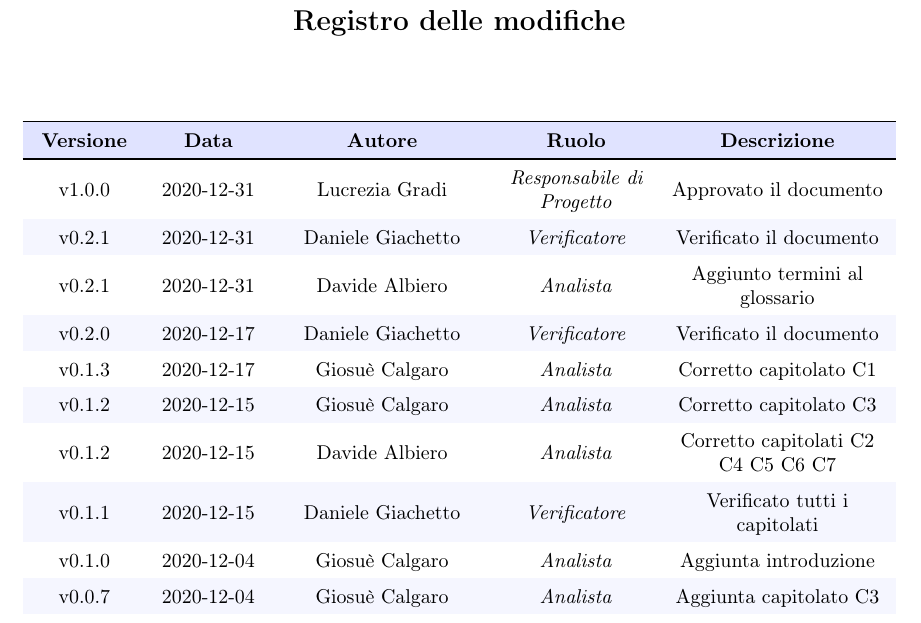
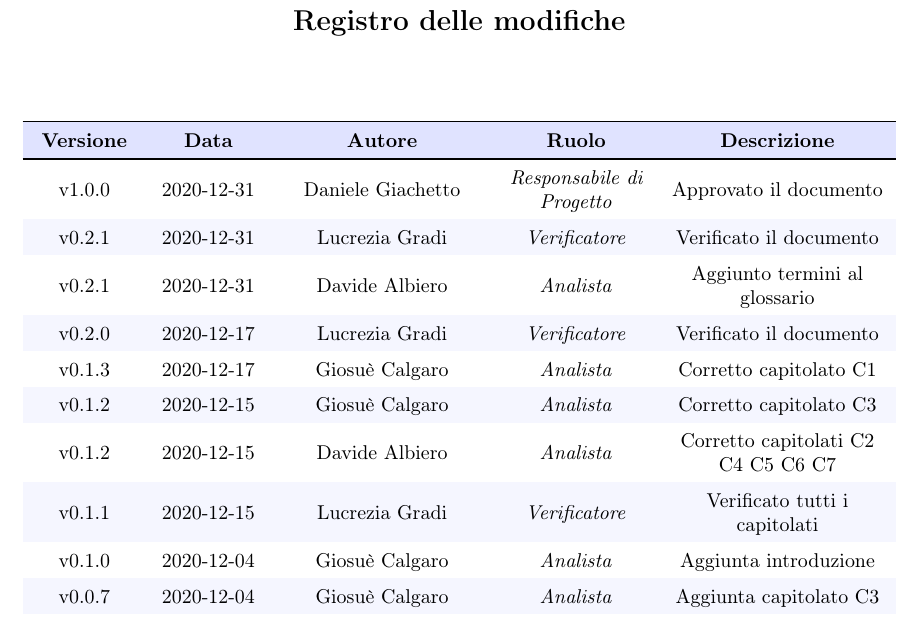
Before and after one commit to MercurySeven/project-docs, a LaTeX document (Interni/StudioDiFattibilità/StudioDiFattibilità.tex, which reads Interni/StudioDiFattibilità/components/registro_modifiche.tex, Interni/StudioDiFattibilità/informazioni.tex): part of page 2 of 18, cut so that both start at the same text. Compiled offline with pdfLaTeX.

Commit message:
Corretto i nomi

```diff
--- a/Interni/StudioDiFattibilità/components/registro_modifiche.tex
+++ b/Interni/StudioDiFattibilità/components/registro_modifiche.tex
@@ -14,16 +14,16 @@
 		\toprule
 		\endhead
 
-        v1.0.0 & 2020-12-31 & \Lucrezia{} & \RdP{} & Approvato il documento \\
-        v0.2.1 & 2020-12-31 & \Daniele{} & \ver{} & Verificato il documento \\
+        v1.0.0 & 2020-12-31 & \Daniele{} & \RdP{} & Approvato il documento \\
+        v0.2.1 & 2020-12-31 & \Lucrezia{} & \ver{} & Verificato il documento \\
         v0.2.1 & 2020-12-31 & \Davide{} & \ana{} & Aggiunto termini al glossario \\
-		v0.2.0 & 2020-12-17 & \Daniele{} & \ver{} & Verificato il documento \\
+		v0.2.0 & 2020-12-17 & \Lucrezia{} & \ver{} & Verificato il documento \\
 
 		v0.1.3 & 2020-12-17 & \Giosue{} & \ana{} & Corretto capitolato C1 \\
 		v0.1.2 & 2020-12-15 & \Giosue{} & \ana{} & Corretto capitolato C3 \\
 		v0.1.2 & 2020-12-15 & \Davide{} & \ana{} & Corretto capitolati C2 C4 C5 C6 C7 \\
 
-		v0.1.1 & 2020-12-15 & \Daniele{} & \textit{Verificatore} & Verificato tutti i capitolati \\
+		v0.1.1 & 2020-12-15 & \Lucrezia{} & \textit{Verificatore} & Verificato tutti i capitolati \\
 
 		v0.1.0 & 2020-12-04 & \Giosue{} &  \ana{} & Aggiunta introduzione \\
 		v0.0.7 & 2020-12-04 & \Giosue{} &  \ana{} & Aggiunta capitolato C3 \\
--- a/Interni/StudioDiFattibilità/informazioni.tex
+++ b/Interni/StudioDiFattibilità/informazioni.tex
@@ -4,9 +4,9 @@
 
 \newcommand{\ACapoRedazione}{\textit{\Davide{}}\newline \textit{\Giosue{}}}
 
-\newcommand{\Verifica}{\textit{\Daniele{}}}
+\newcommand{\Verifica}{\textit{\Lucrezia{}}}
 
-\newcommand{\Responsabile}{\textit{\Lucrezia{}}}
+\newcommand{\Responsabile}{\textit{\Daniele{}}}
 
 \newcommand{\Distribuzione}{\textit{Prof. \Tullio{}}\newline \textit{Prof. \Riccardo{}}\newline \textit{Gruppo \Gruppo{}}}
 
```
